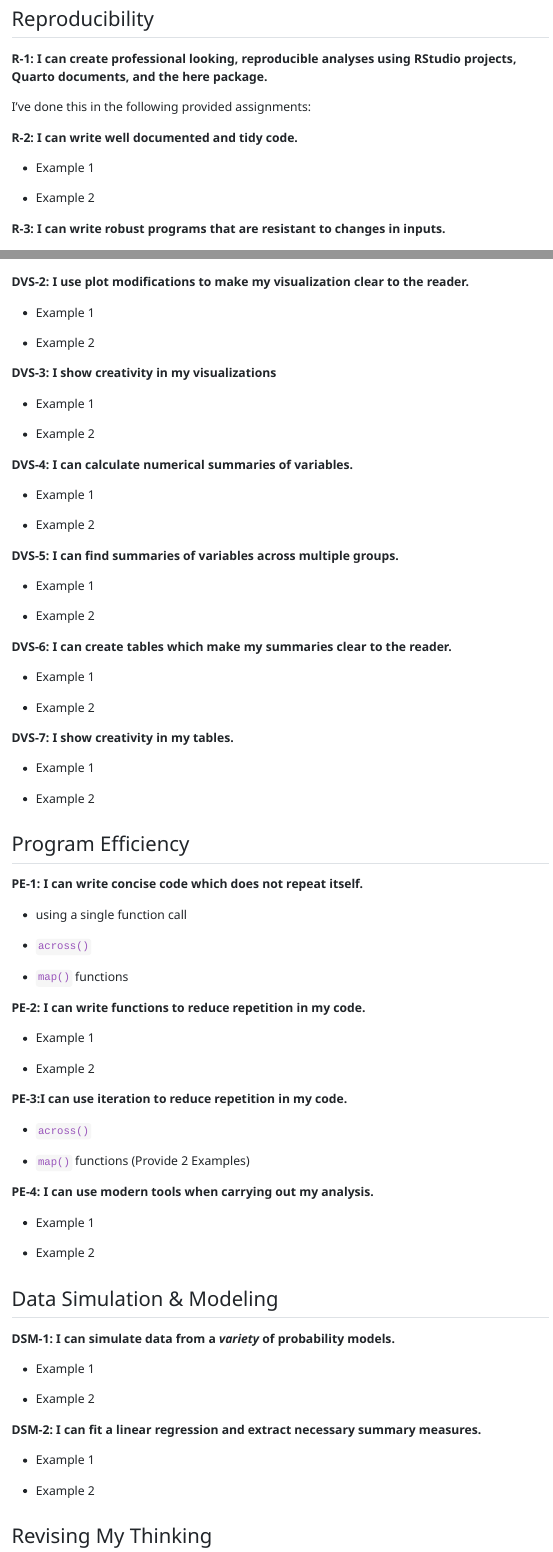
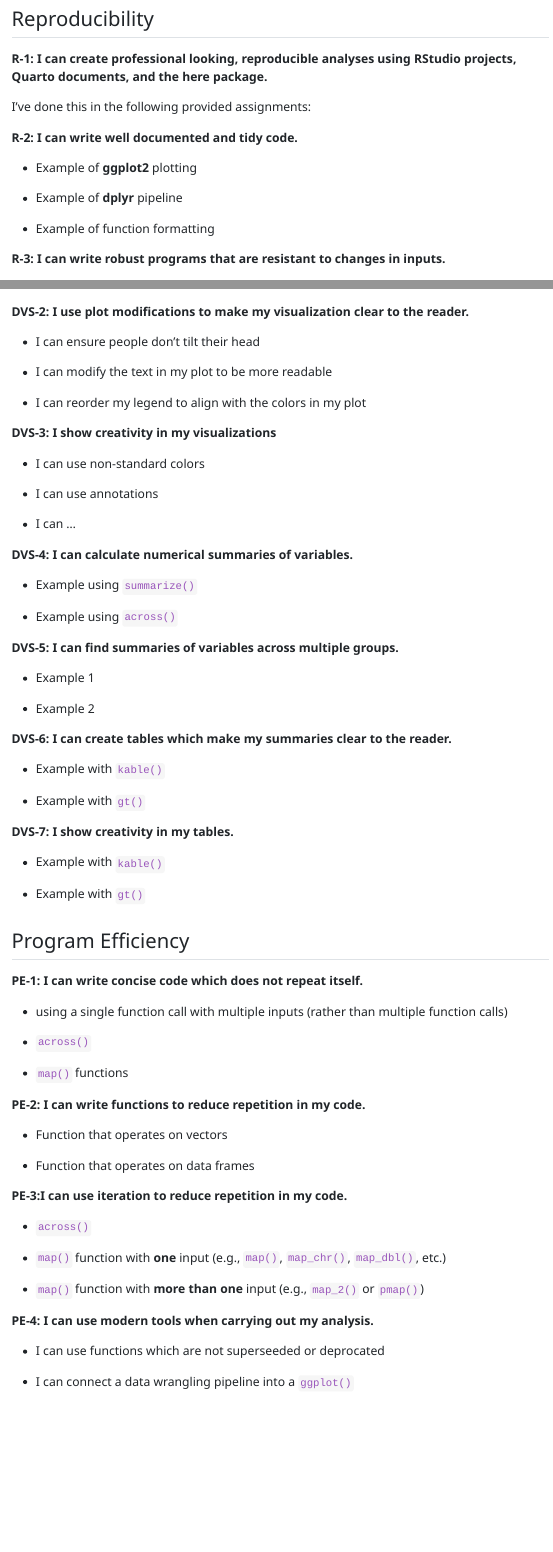
Before and after one commit to atheobold/STAT331_portfolio_template, a Quarto document (reflection_template.qmd): the page in a window 1100 px wide, from 1640 px down, and a second part further down, joined at a grey line. The pictures show the output file reflection_template.html that the author committed with the source, opened offline.

Commit message:
modify prompts per second time teaching, more clear directions on what to include

````diff
--- a/reflection_template.qmd
+++ b/reflection_template.qmd
@@ -143,13 +142,15 @@ I've done this in the following provided assignments:
 
 **R-2: I can write well documented and tidy code.**
 
-- Example 1
+- Example of **ggplot2** plotting
 ```{r r-2-1}
 
 ```
 
-- Example 2
+- Example of **dplyr** pipeline
 ```{r r-2-2}
 
 ```
 
+- Example of function formatting
+```{r r-2-3}
@@ -193,36 +198,46 @@ I've done this in the following provided assignments:
 
 **DVS-2: I use plot modifications to make my visualization clear to the reader.**
 
-- Example 1
+- I can ensure people don't tilt their head
 ```{r dvs-2-1}
 
 ```
 
-- Example 2
+- I can modify the text in my plot to be more readable
 ```{r dvs-2-2}
+
+```
+
+- I can reorder my legend to align with the colors in my plot
+```{r dvs-2-3}
 
 ```
 
 **DVS-3: I show creativity in my visualizations**
 
-- Example 1
+- I can use non-standard colors
 ```{r dvs-3-1}
 
 ```
 
-- Example 2
+- I can use annotations
 ```{r dvs-3-2}
+
+```
+
+- I can ...
+```{r dvs-3-3}
 
 ```
 
 **DVS-4: I can calculate numerical summaries of variables.**
 
-- Example 1
+- Example using `summarize()`
 ```{r dvs-4-1}
 
 ```
 
-- Example 2
+- Example using `across()`
 ```{r dvs-4-2}
 
 ```
@@ -241,24 +256,24 @@ I've done this in the following provided assignments:
 
 **DVS-6: I can create tables which make my summaries clear to the reader.**
 
-- Example 1
+- Example with `kable()`
 ```{r dvs-6-1}
 
 ```
 
-- Example 2
+- Example with `gt()`
 ```{r dvs-6-2}
 
 ```
 
 **DVS-7: I show creativity in my tables.**
 
-- Example 1
+- Example with `kable()`
 ```{r dvs-7-1}
 
 ```
 
-- Example 2
+- Example with `gt()`
 ```{r dvs-7-2}
 
 ```
@@ -267,7 +282,7 @@ I've done this in the following provided assignments:
 
 **PE-1: I can write concise code which does not repeat itself.**
 
-- using a single function call
+- using a single function call with multiple inputs (rather than multiple function calls)
 ```{r pe-1-one-call}
 
 ```
@@ -284,12 +299,12 @@ I've done this in the following provided assignments:
 
 **PE-2: I can write functions to reduce repetition in my code.**
 
-- Example 1
+- Function that operates on vectors
 ```{r pe2-1}
 
 ```
 
-- Example 2
+- Function that operates on data frames
 ```{r pe2-2}
 
 ```
@@ -301,23 +316,24 @@ I've done this in the following provided assignments:
 
 ```
 
-- `map()` functions (Provide 2 Examples)
+- `map()` function with **one** input (e.g., `map()`, `map_chr()`, `map_dbl()`, etc.)
 ```{r pe-3-map-1}
 
 ```
 
+- `map()` function with **more than one** input (e.g., `map_2()` or `pmap()`)
 ```{r pe-3-map-2}
 
 ```
 
 **PE-4: I can use modern tools when carrying out my analysis.**
 
-- Example 1
+- I can use functions which are not superseeded or deprocated
 ```{r pe-4-1}
 
 ```
 
-- Example 2
+- I can connect a data wrangling pipeline into a `ggplot()`
 ```{r pe-4-2}
 
 ```
@@ -338,12 +354,12 @@ I've done this in the following provided assignments:
 
 **DSM-2: I can fit a linear regression and extract necessary summary measures.**
 
-- Example 1
+- I can fit a linear regression
 ```{r dsm-2-1}
 
 ```
 
-- Example 2
+- I can extract necessary summary measures from a linear regression model
 ```{r dsm-2-2}
 
 ```
````
Also changed, not shown: reflection_template.html, reflection_template.qmd (25 more changed lines).
